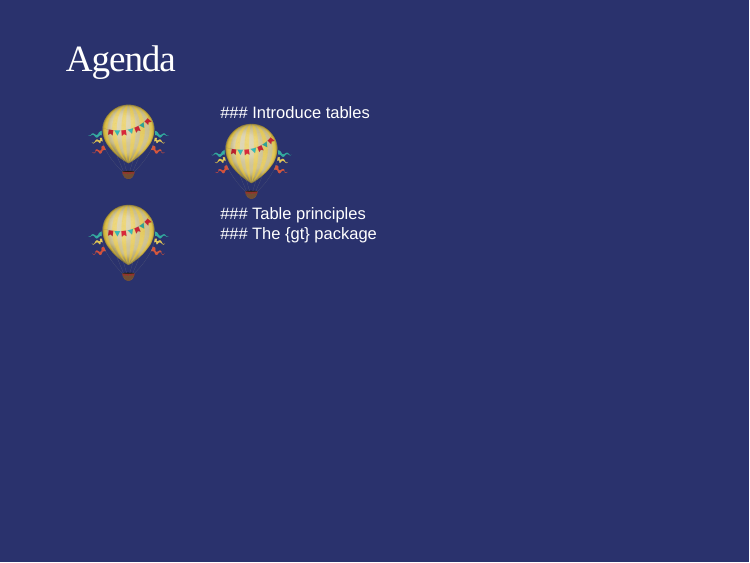
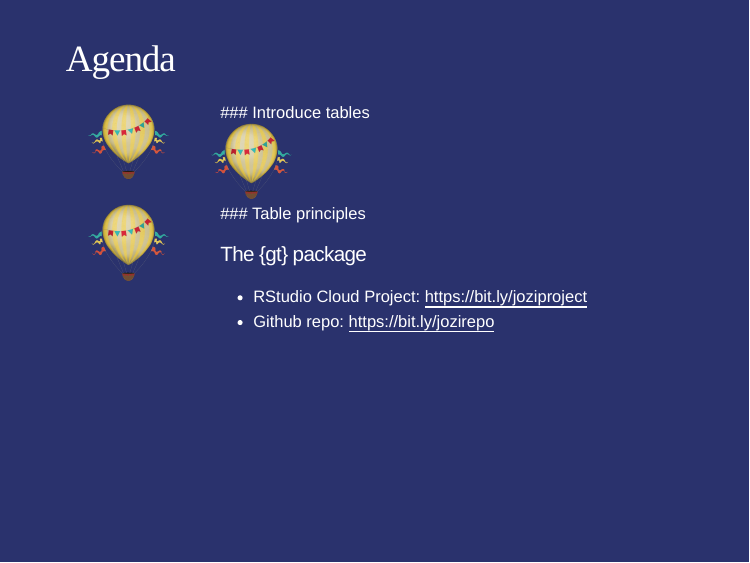
Before and after one commit to ivelasq/2021-10-27_rladies-jozi-presentation, an R Markdown document (slides.Rmd): page 3 of 28. The pictures show the slides in the output file slides.html that the author committed with the source; the slides are laid out offline by our stand-in for remark.js, each with all of its steps uncovered, in fonts that may differ from those the slides ask for, and without slide numbers, shadows or browser add-ons; a font, style sheet, LaTeX package, included part or bibliography that could not be used is replaced or left out.

Commit message:
update slides

```diff
--- a/slides.Rmd
+++ b/slides.Rmd
@@ -94,7 +94,10 @@ class: inverse
 --
 .pull-left-narrow[.center[
 <img src="./img/balloon.png" width="100px"/>]]
-.pull-right-wide[### The {gt} package]
+.pull-right-wide[### The {gt} package
+
+* RStudio Cloud Project: https://bit.ly/joziproject
+* Github repo: https://bit.ly/jozirepo]
 
 ---
 
```
Also changed, not shown: slides.html.
